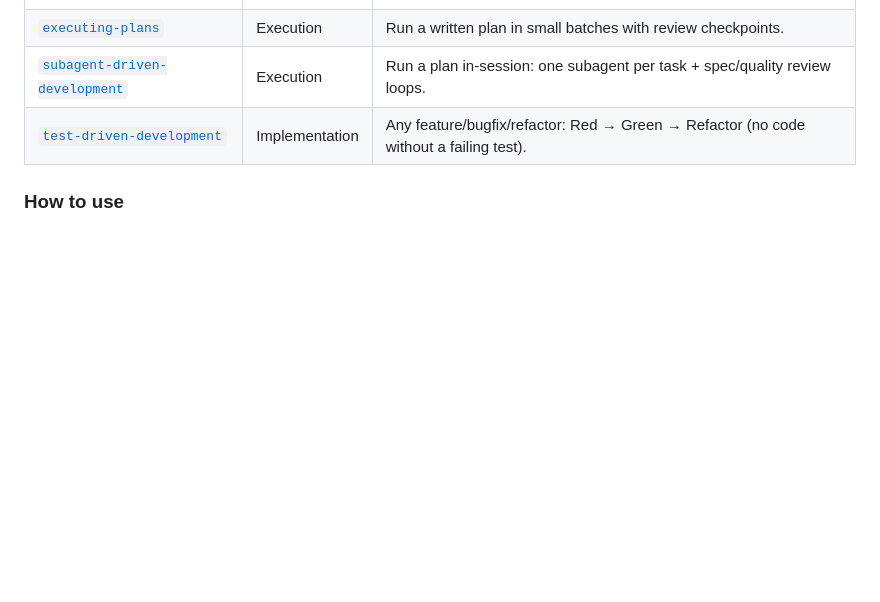
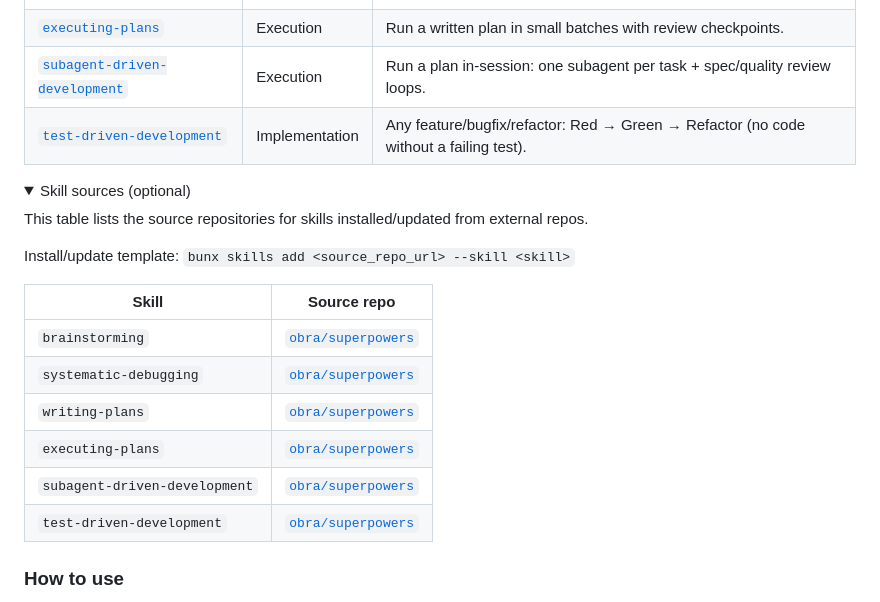
Before and after one commit to jtsang4/efficient-coding, a Markdown page: README.md, the part around one of its changes. Rendered like a GitHub page; folded sections open; blank space fills up the shorter version.

Commit message:
feat: Document skill source repositories

```diff
--- a/README.md
+++ b/README.md
@@ -55,3 +55,19 @@ Skills are reusable capability/workflow/methodology playbooks you can invoke to
 | [`subagent-driven-development`](.codex/skills/subagent-driven-development/SKILL.md) | Execution | Run a plan in-session: one subagent per task + spec/quality review loops. |
 | [`test-driven-development`](.codex/skills/test-driven-development/SKILL.md) | Implementation | Any feature/bugfix/refactor: Red → Green → Refactor (no code without a failing test). |
 
+<details>
+<summary>Skill sources (optional)</summary>
+
+This table lists the source repositories for skills installed/updated from external repos.
+
+Install/update template: `bunx skills add <source_repo_url> --skill <skill>`
+
+| Skill | Source repo |
+| --- | --- |
+| `brainstorming` | [`obra/superpowers`](https://github.com/obra/superpowers) |
+| `systematic-debugging` | [`obra/superpowers`](https://github.com/obra/superpowers) |
+| `writing-plans` | [`obra/superpowers`](https://github.com/obra/superpowers) |
+| `executing-plans` | [`obra/superpowers`](https://github.com/obra/superpowers) |
+| `subagent-driven-development` | [`obra/superpowers`](https://github.com/obra/superpowers) |
+| `test-driven-development` | [`obra/superpowers`](https://github.com/obra/superpowers) |
+
```
Also changed, not shown: other parts of README.md (+2 -0 lines), README_ZH.md (+18 -0 lines).
